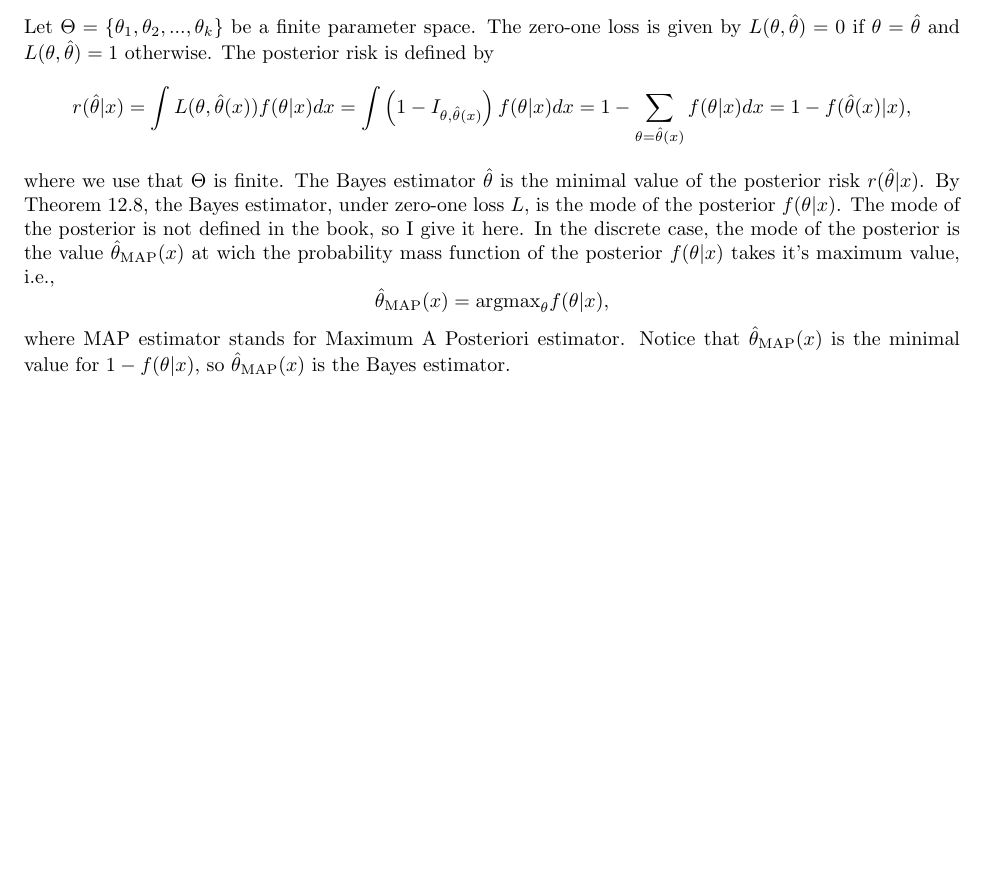
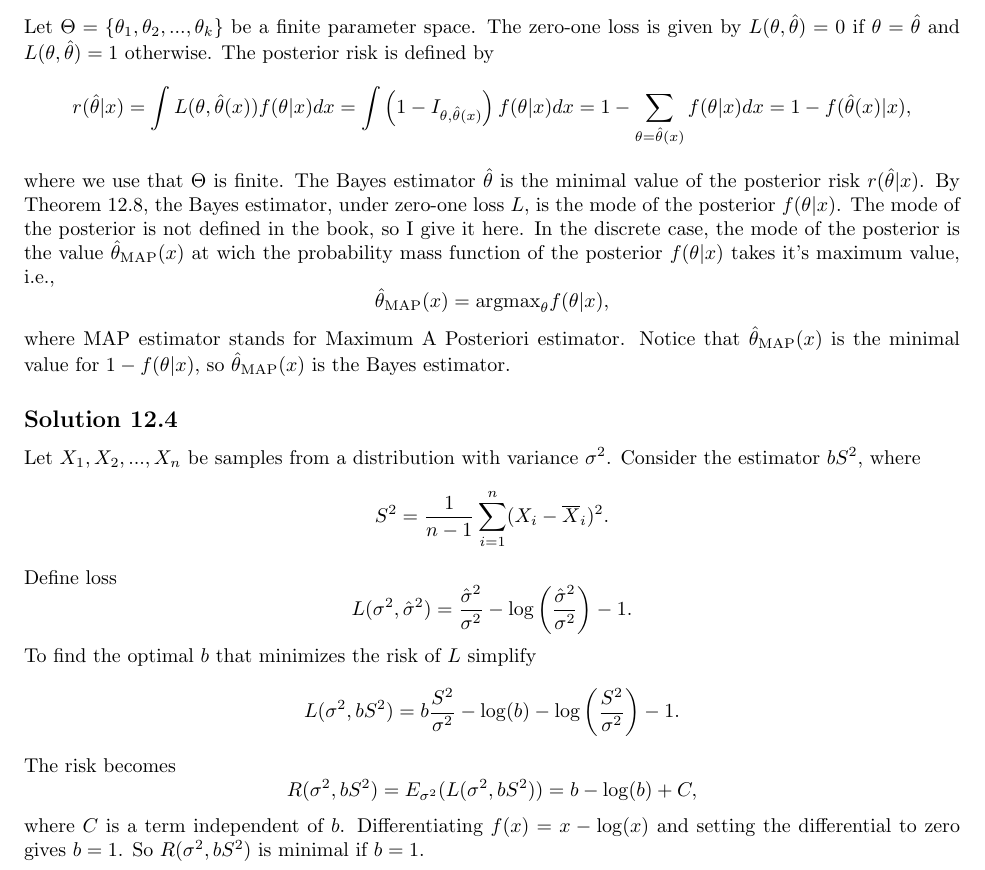
Before and after one commit to noudald/all-of-statistics, a LaTeX document (main.tex, which reads ch12.tex): part of page 47 of 47, cut so that both start at the same text, the shorter picture padded with empty space. Compiled offline with pdfLaTeX.

Commit message:
Solution 12.4

```diff
--- a/ch12.tex
+++ b/ch12.tex
@@ -149,3 +149,28 @@ In the discrete case, the mode of the posterior is the value $\hat{\theta}_{\mat
 \end{equation*}
 where MAP estimator stands for Maximum A Posteriori estimator.
 Notice that $\hat{\theta}_{\mathrm{MAP}}(x)$ is the minimal value for $1 - f(\theta|x)$, so $\hat{\theta}_{\mathrm{MAP}}(x)$ is the Bayes estimator.
+
+
+\subsection*{Solution 12.4}
+
+Let $X_1, X_2, ..., X_n$ be samples from a distribution with variance $\sigma^2$.
+Consider the estimator $bS^2$, where
+\begin{equation*}
+    S^2 = \frac{1}{n - 1} \sum_{i = 1}^n (X_i - \overline{X}_i)^2.
+\end{equation*}
+Define loss
+\begin{equation*}
+    L(\sigma^2, \hat{\sigma}^2) = \frac{\hat{\sigma}^2}{\sigma^2} - \log\left(\frac{\hat{\sigma}^2}{\sigma^2}\right) - 1.
+\end{equation*}
+To find the optimal $b$ that minimizes the risk of $L$ simplify
+\begin{equation*}
+    L(\sigma^2, bS^2) = b \frac{S^2}{\sigma^2} - \log(b) - \log\left(\frac{S^2}{\sigma^2}\right) - 1.
+\end{equation*}
+The risk becomes
+\begin{equation*}
+    R(\sigma^2, bS^2) = E_{\sigma^2}(L(\sigma^2, bS^2))
+        = b - \log(b) + C,
+\end{equation*}
+where $C$ is a term independent of $b$.
+Differentiating $f(x) = x - \log(x)$ and setting the differential to zero gives $b = 1$.
+So $R(\sigma^2, bS^2)$ is minimal if $b = 1$.
```
